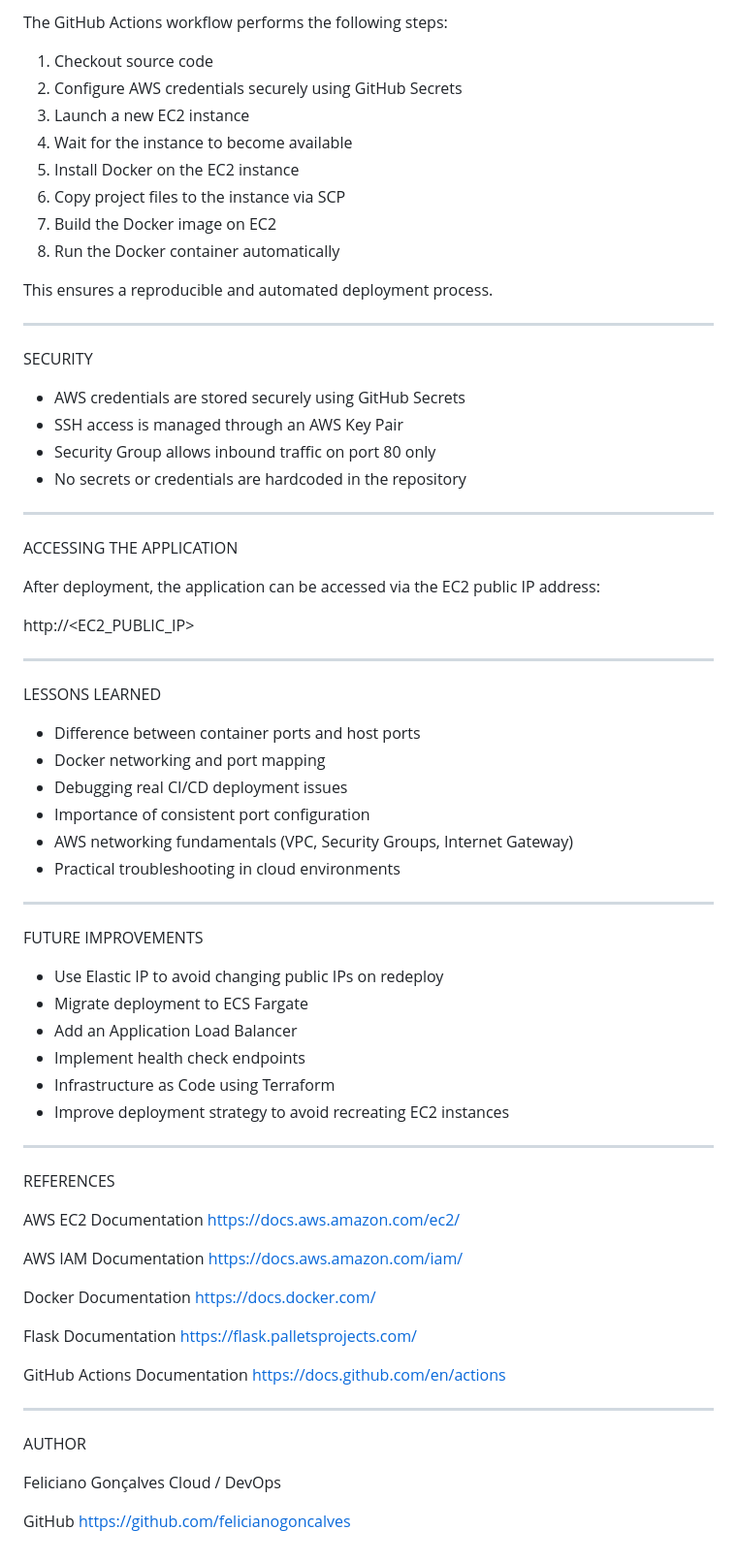
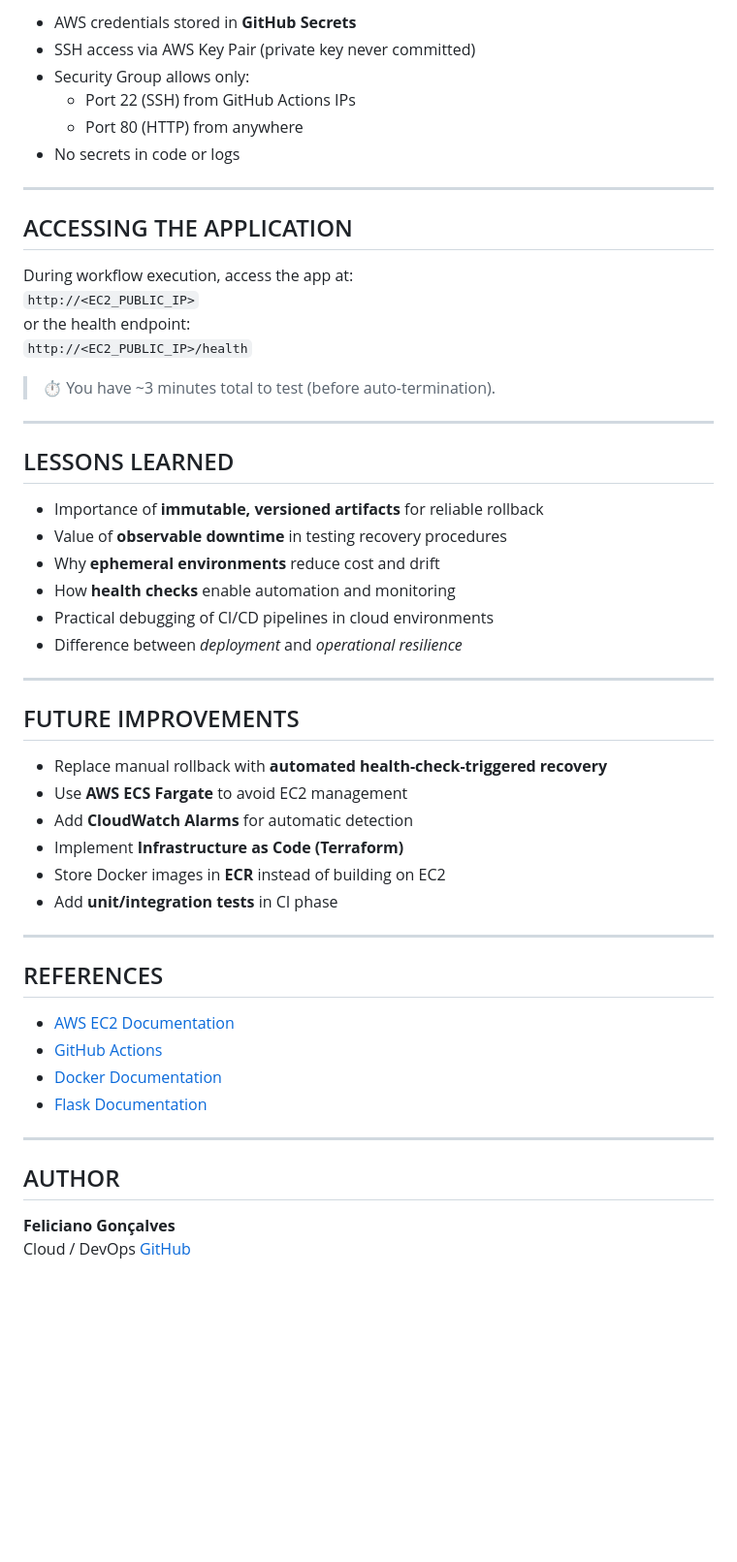
Before and after one commit to felicianogoncalves/aws-flask-app, a Markdown page: README.md, the part around one of its changes. Shown at 97% size. Rendered like a GitHub page; blank space fills up the shorter version.

Commit message:
Revise README for AWS Flask App project
Updated README to reflect project changes and improved structure.

```diff
--- a/README.md
+++ b/README.md
@@ -68,81 +75,57 @@ CI/CD PIPELINE (GITHUB ACTIONS)
 
-The GitHub Actions workflow performs the following steps:
-
-1. Checkout source code
-2. Configure AWS credentials securely using GitHub Secrets
-3. Launch a new EC2 instance
-4. Wait for the instance to become available
-5. Install Docker on the EC2 instance
-6. Copy project files to the instance via SCP
-7. Build the Docker image on EC2
-8. Run the Docker container automatically
-
-This ensures a reproducible and automated deployment process.
+- AWS credentials stored in **GitHub Secrets**
+- SSH access via AWS Key Pair (private key never committed)
+- Security Group allows only:
+  - Port 22 (SSH) from GitHub Actions IPs
+  - Port 80 (HTTP) from anywhere
+- No secrets in code or logs
 
 ----------------------------------------------------------------
 
-SECURITY
+## ACCESSING THE APPLICATION
 
-- AWS credentials are stored securely using GitHub Secrets
-- SSH access is managed through an AWS Key Pair
-- Security Group allows inbound traffic on port 80 only
-- No secrets or credentials are hardcoded in the repository
+During workflow execution, access the app at:
+`http://<EC2_PUBLIC_IP>`
+or the health endpoint:
+`http://<EC2_PUBLIC_IP>/health`
+
+> ⏱️ You have ~3 minutes total to test (before auto-termination).
 
 ----------------------------------------------------------------
 
-ACCESSING THE APPLICATION
+## LESSONS LEARNED
 
-After deployment, the application can be accessed via the EC2 public IP address:
-
-http://<EC2_PUBLIC_IP>
+- Importance of **immutable, versioned artifacts** for reliable rollback
+- Value of **observable downtime** in testing recovery procedures
+- Why **ephemeral environments** reduce cost and drift
+- How **health checks** enable automation and monitoring
+- Practical debugging of CI/CD pipelines in cloud environments
+- Difference between *deployment* and *operational resilience*
 
 ----------------------------------------------------------------
 
-LESSONS LEARNED
+## FUTURE IMPROVEMENTS
 
-- Difference between container ports and host ports
-- Docker networking and port mapping
-- Debugging real CI/CD deployment issues
-- Importance of consistent port configuration
-- AWS networking fundamentals (VPC, Security Groups, Internet Gateway)
-- Practical troubleshooting in cloud environments
+- Replace manual rollback with **automated health-check-triggered recovery**
+- Use **AWS ECS Fargate** to avoid EC2 management
+- Add **CloudWatch Alarms** for automatic detection
+- Implement **Infrastructure as Code (Terraform)**
+- Store Docker images in **ECR** instead of building on EC2
+- Add **unit/integration tests** in CI phase
 
 ----------------------------------------------------------------
 
-FUTURE IMPROVEMENTS
+## REFERENCES
 
-- Use Elastic IP to avoid changing public IPs on redeploy
-- Migrate deployment to ECS Fargate
-- Add an Application Load Balancer
-- Implement health check endpoints
-- Infrastructure as Code using Terraform
-- Improve deployment strategy to avoid recreating EC2 instances
+- [AWS EC2 Documentation](https://docs.aws.amazon.com/ec2/)
+- [GitHub Actions](https://docs.github.com/en/actions)
+- [Docker Documentation](https://docs.docker.com/)
+- [Flask Documentation](https://flask.palletsprojects.com/)
 
 ----------------------------------------------------------------
 
-REFERENCES
+## AUTHOR
 
-AWS EC2 Documentation
-https://docs.aws.amazon.com/ec2/
-
-AWS IAM Documentation
-https://docs.aws.amazon.com/iam/
-
-Docker Documentation
-https://docs.docker.com/
-
-Flask Documentation
-https://flask.palletsprojects.com/
-
-GitHub Actions Documentation
-https://docs.github.com/en/actions
-
-----------------------------------------------------------------
-
-AUTHOR
-
-Feliciano Gonçalves
+**Feliciano Gonçalves**
 Cloud / DevOps
-
-GitHub
-https://github.com/felicianogoncalves
+[GitHub](https://github.com/felicianogoncalves)
```
Also changed, not shown: other parts of README.md (+49 -42 lines).
